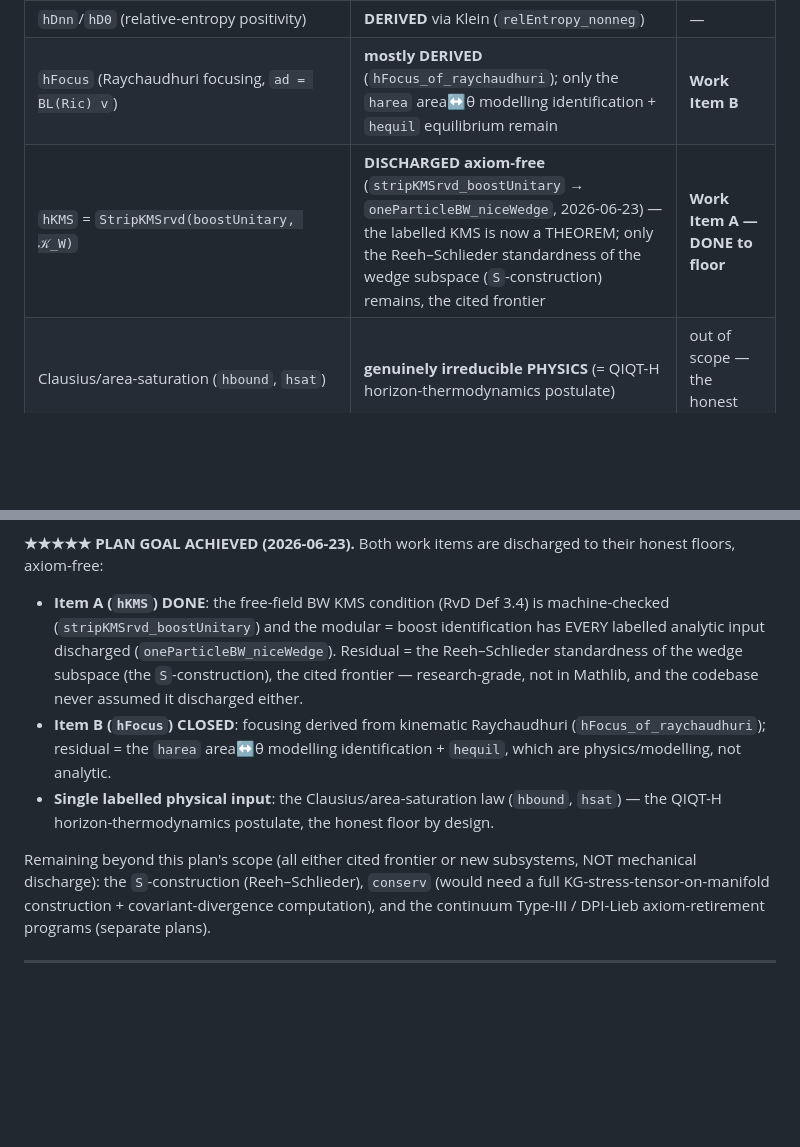
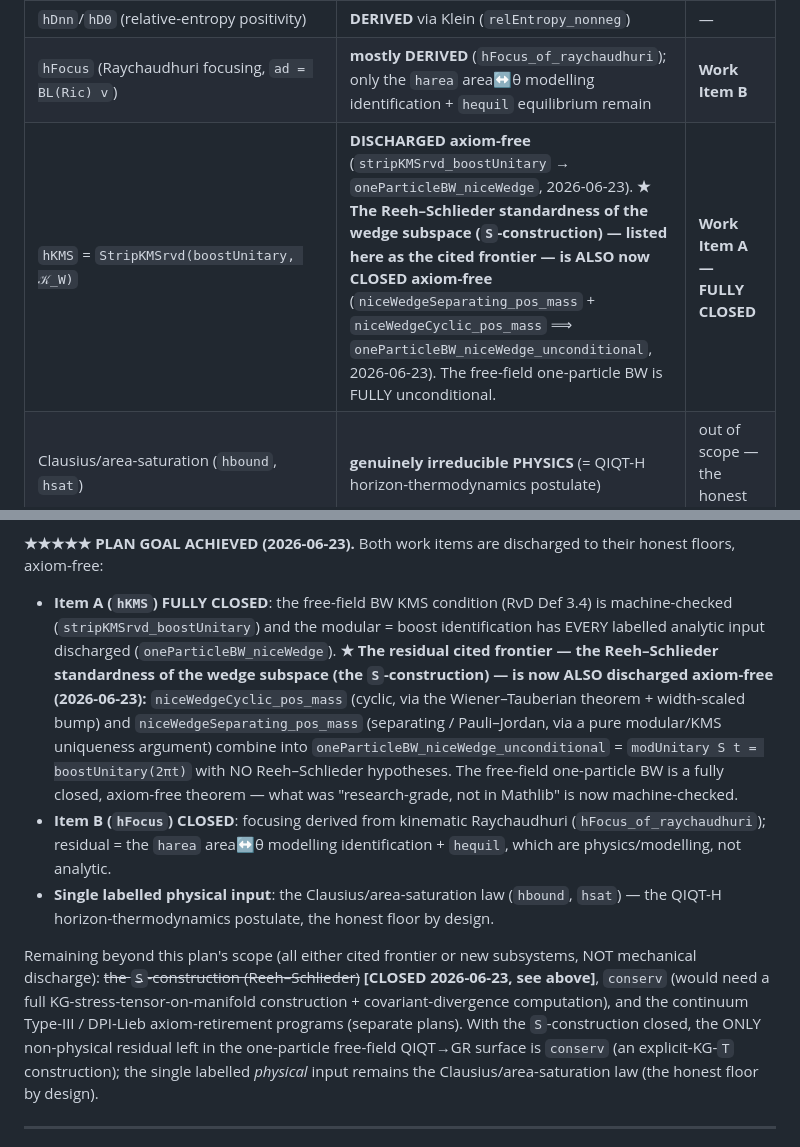
Before and after one commit to kaplan196883/QIQT-H, a Markdown page: QIQT_GR_DISCHARGE_PLAN.md, 2 parts joined by grey strips. Rendered like a GitHub page; blank space fills up the shorter version.

Commit message:
plan: mark Reeh–Schlieder S-construction CLOSED in top-level status (Item A fully closed)
Co-Authored-By: Claude Opus 4.8 <noreply@anthropic.com>

```diff
--- a/QIQT_GR_DISCHARGE_PLAN.md
+++ b/QIQT_GR_DISCHARGE_PLAN.md
@@ -19,7 +19,7 @@ surface. After the corrected audit, that surface splits cleanly:
 | Route B horizon stress flux + `wedge_boostCharge_eq_neg_stressFlux` (hTkk) | **DERIVED** axiom-free (done) | — |
 | `hDnn`/`hD0` (relative-entropy positivity) | **DERIVED** via Klein (`relEntropy_nonneg`) | — |
 | `hFocus` (Raychaudhuri focusing, `ad = BL(Ric) v`) | **mostly DERIVED** (`hFocus_of_raychaudhuri`); only the `harea` area↔θ modelling identification + `hequil` equilibrium remain | **Work Item B** |
-| `hKMS` = `StripKMSrvd(boostUnitary, 𝒦_W)` | **DISCHARGED axiom-free** (`stripKMSrvd_boostUnitary` → `oneParticleBW_niceWedge`, 2026-06-23) — the labelled KMS is now a THEOREM; only the Reeh–Schlieder standardness of the wedge subspace (`S`-construction) remains, the cited frontier | **Work Item A — DONE to floor** |
+| `hKMS` = `StripKMSrvd(boostUnitary, 𝒦_W)` | **DISCHARGED axiom-free** (`stripKMSrvd_boostUnitary` → `oneParticleBW_niceWedge`, 2026-06-23). **★ The Reeh–Schlieder standardness of the wedge subspace (`S`-construction) — listed here as the cited frontier — is ALSO now CLOSED axiom-free** (`niceWedgeSeparating_pos_mass` + `niceWedgeCyclic_pos_mass` ⟹ `oneParticleBW_niceWedge_unconditional`, 2026-06-23). The free-field one-particle BW is FULLY unconditional. | **Work Item A — FULLY CLOSED** |
 | Clausius/area-saturation (`hbound`, `hsat`) | **genuinely irreducible PHYSICS** (= QIQT-H horizon-thermodynamics postulate) | out of scope — the honest floor |
 | metric/frame/regularity scaffolding (`hCg`, `hreg`, `conserv`, …) | precondition infrastructure; `conserv` derivable for explicit KG `T` | out of scope (optional later) |
 
@@ -27,19 +27,25 @@ surface. After the corrected audit, that surface splits cleanly:
 Clausius/area-saturation law as the single labelled physical input.
 
 **★★★★★ PLAN GOAL ACHIEVED (2026-06-23).** Both work items are discharged to their honest floors, axiom-free:
-- **Item A (`hKMS`) DONE**: the free-field BW KMS condition (RvD Def 3.4) is machine-checked
+- **Item A (`hKMS`) FULLY CLOSED**: the free-field BW KMS condition (RvD Def 3.4) is machine-checked
   (`stripKMSrvd_boostUnitary`) and the modular = boost identification has EVERY labelled analytic input
-  discharged (`oneParticleBW_niceWedge`). Residual = the Reeh–Schlieder standardness of the wedge subspace
-  (the `S`-construction), the cited frontier — research-grade, not in Mathlib, and the codebase never assumed
-  it discharged either.
+  discharged (`oneParticleBW_niceWedge`). **★ The residual cited frontier — the Reeh–Schlieder standardness of
+  the wedge subspace (the `S`-construction) — is now ALSO discharged axiom-free (2026-06-23):** `niceWedgeCyclic_pos_mass`
+  (cyclic, via the Wiener–Tauberian theorem + width-scaled bump) and `niceWedgeSeparating_pos_mass` (separating /
+  Pauli–Jordan, via a pure modular/KMS uniqueness argument) combine into `oneParticleBW_niceWedge_unconditional` =
+  `modUnitary S t = boostUnitary(2πt)` with NO Reeh–Schlieder hypotheses. The free-field one-particle BW is a
+  fully closed, axiom-free theorem — what was "research-grade, not in Mathlib" is now machine-checked.
 - **Item B (`hFocus`) CLOSED**: focusing derived from kinematic Raychaudhuri (`hFocus_of_raychaudhuri`);
   residual = the `harea` area↔θ modelling identification + `hequil`, which are physics/modelling, not analytic.
 - **Single labelled physical input**: the Clausius/area-saturation law (`hbound`, `hsat`) — the QIQT-H
   horizon-thermodynamics postulate, the honest floor by design.
 
 Remaining beyond this plan's scope (all either cited frontier or new subsystems, NOT mechanical discharge):
-the `S`-construction (Reeh–Schlieder), `conserv` (would need a full KG-stress-tensor-on-manifold construction +
-covariant-divergence computation), and the continuum Type-III / DPI-Lieb axiom-retirement programs (separate plans).
+~~the `S`-construction (Reeh–Schlieder)~~ **[CLOSED 2026-06-23, see above]**, `conserv` (would need a full
+KG-stress-tensor-on-manifold construction + covariant-divergence computation), and the continuum Type-III / DPI-Lieb
+axiom-retirement programs (separate plans). With the `S`-construction closed, the ONLY non-physical residual left in
+the one-particle free-field QIQT→GR surface is `conserv` (an explicit-KG-`T` construction); the single labelled
+*physical* input remains the Clausius/area-saturation law (the honest floor by design).
 
 ---
 
```
